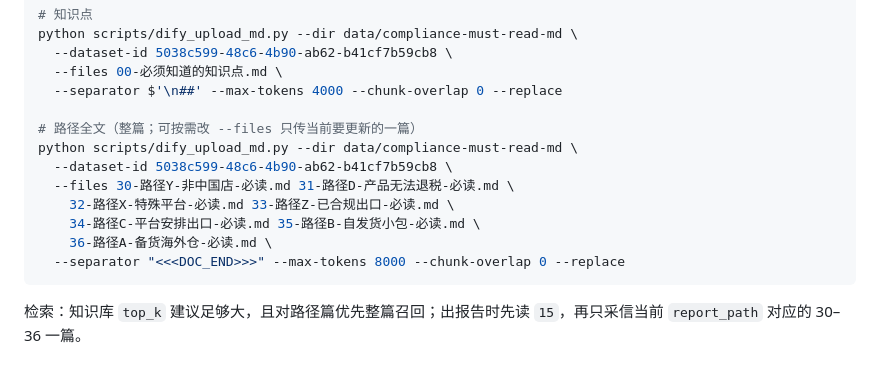
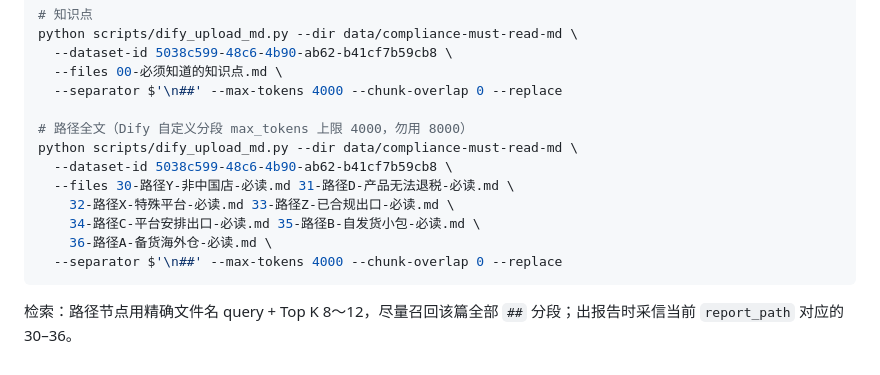
Before and after one commit to CherylChan-Daoith/daoith-website, a Markdown page: data/compliance-must-read-md/README.md, the part around the change. Rendered like a GitHub page.

Commit message:
fix: re-upload path KB docs within Dify 4000-token segment limit
Co-authored-by: Cursor <cursoragent@cursor.com>

````diff
--- a/data/compliance-must-read-md/README.md
+++ b/data/compliance-must-read-md/README.md
@@ -46,14 +46,14 @@ python scripts/dify_upload_md.py --dir data/compliance-must-read-md \
   --files 00-必须知道的知识点.md \
   --separator $'\n##' --max-tokens 4000 --chunk-overlap 0 --replace
 
-# 路径全文（整篇；可按需改 --files 只传当前要更新的一篇）
+# 路径全文（Dify 自定义分段 max_tokens 上限 4000，勿用 8000）
 python scripts/dify_upload_md.py --dir data/compliance-must-read-md \
   --dataset-id 5038c599-48c6-4b90-ab62-b41cf7b59cb8 \
   --files 30-路径Y-非中国店-必读.md 31-路径D-产品无法退税-必读.md \
     32-路径X-特殊平台-必读.md 33-路径Z-已合规出口-必读.md \
     34-路径C-平台安排出口-必读.md 35-路径B-自发货小包-必读.md \
     36-路径A-备货海外仓-必读.md \
-  --separator "<<<DOC_END>>>" --max-tokens 8000 --chunk-overlap 0 --replace
+  --separator $'\n##' --max-tokens 4000 --chunk-overlap 0 --replace
 ```
 
-检索：知识库 `top_k` 建议足够大，且对路径篇优先整篇召回；出报告时先读 `15`，再只采信当前 `report_path` 对应的 30–36 一篇。
+检索：路径节点用精确文件名 query + Top K 8～12，尽量召回该篇全部 `##` 分段；出报告时采信当前 `report_path` 对应的 30–36。
````
